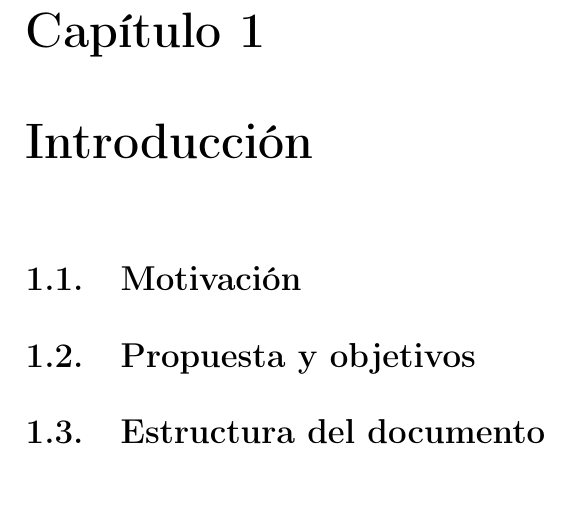
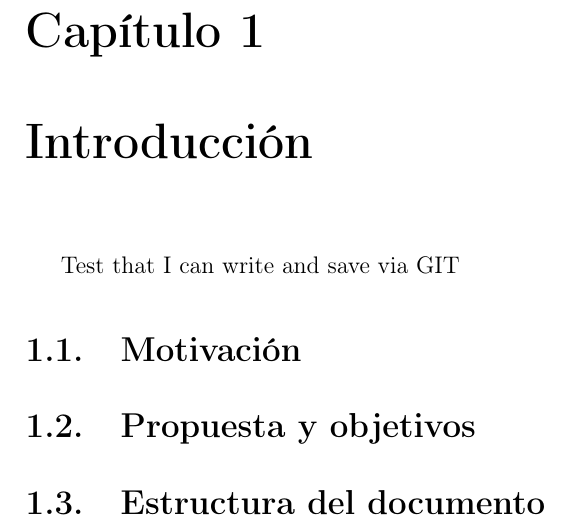
Before and after one commit to adzarei/TFM-UNED, a LaTeX book (Documento_maestro.tex, which reads capitulos/1.intro.tex): part of page 17 of 32, cut so that both start at the same text, the shorter picture padded with empty space. Compiled offline with pdfLaTeX.

Commit message:
Adding first test from local

```diff
--- a/capitulos/1.intro.tex
+++ b/capitulos/1.intro.tex
@@ -1,4 +1,5 @@
 \chapter{Introducción}\label{chap:introduccion}
+Test that I can write and save via GIT
 
 \section{Motivación}
 
```
